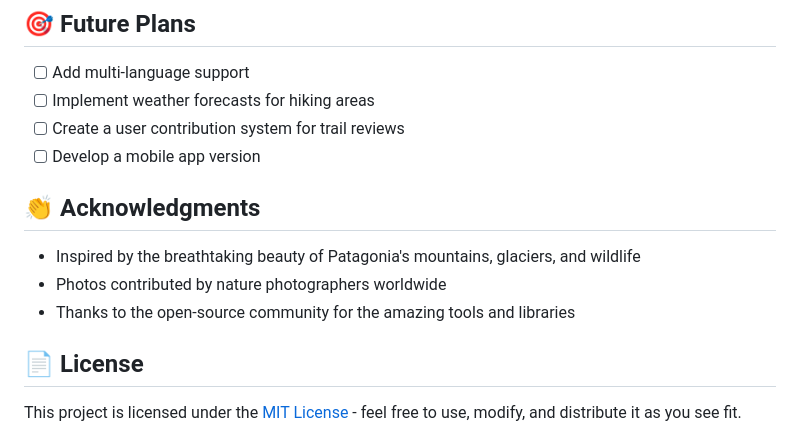
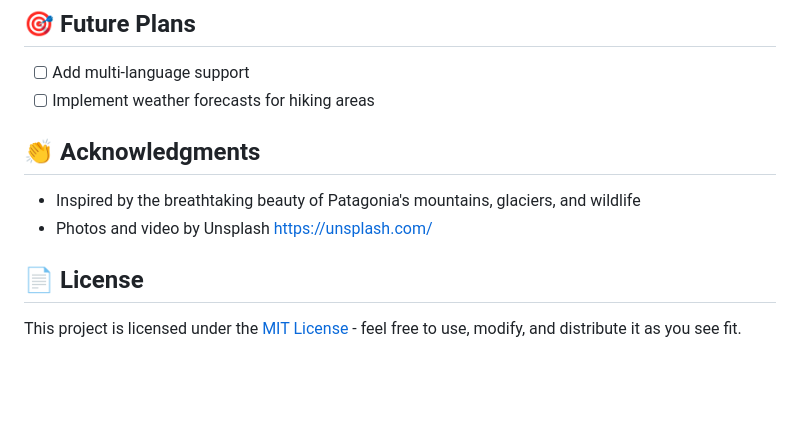
Before and after one commit to edisedis777/Patagonia, a Markdown page: README.md, the part around the change. Rendered like a GitHub page; blank space fills up the shorter version.

```diff
--- a/README.md
+++ b/README.md
@@ -84,14 +84,11 @@ Contributions are welcome! If you'd like to improve this project:
 
 - [ ] Add multi-language support
 - [ ] Implement weather forecasts for hiking areas
-- [ ] Create a user contribution system for trail reviews
-- [ ] Develop a mobile app version
 
 ## 👏 Acknowledgments
 
 - Inspired by the breathtaking beauty of Patagonia's mountains, glaciers, and wildlife
-- Photos contributed by nature photographers worldwide
-- Thanks to the open-source community for the amazing tools and libraries
+- Photos and video by Unsplash https://unsplash.com/
 
 ## 📄 License
 
```
